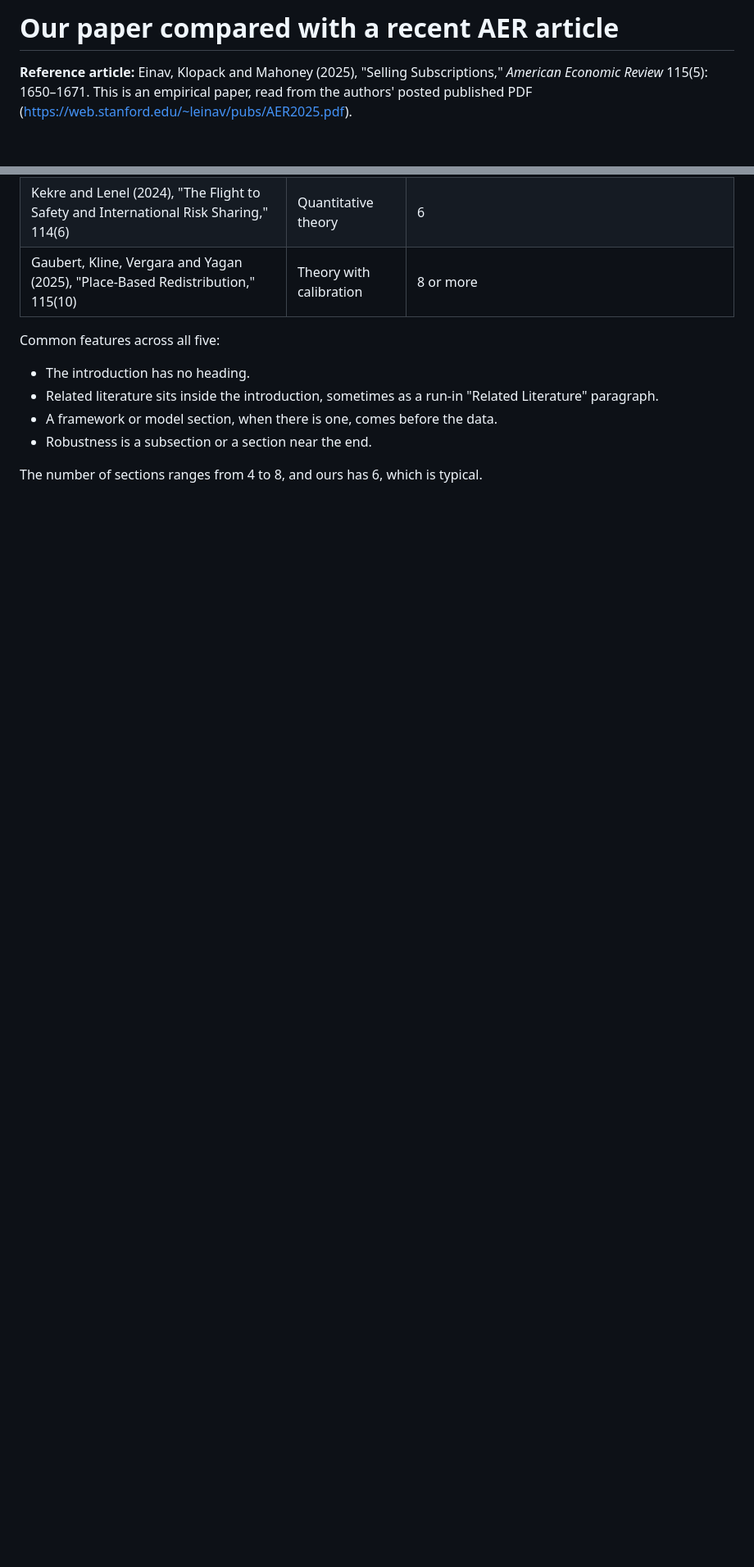
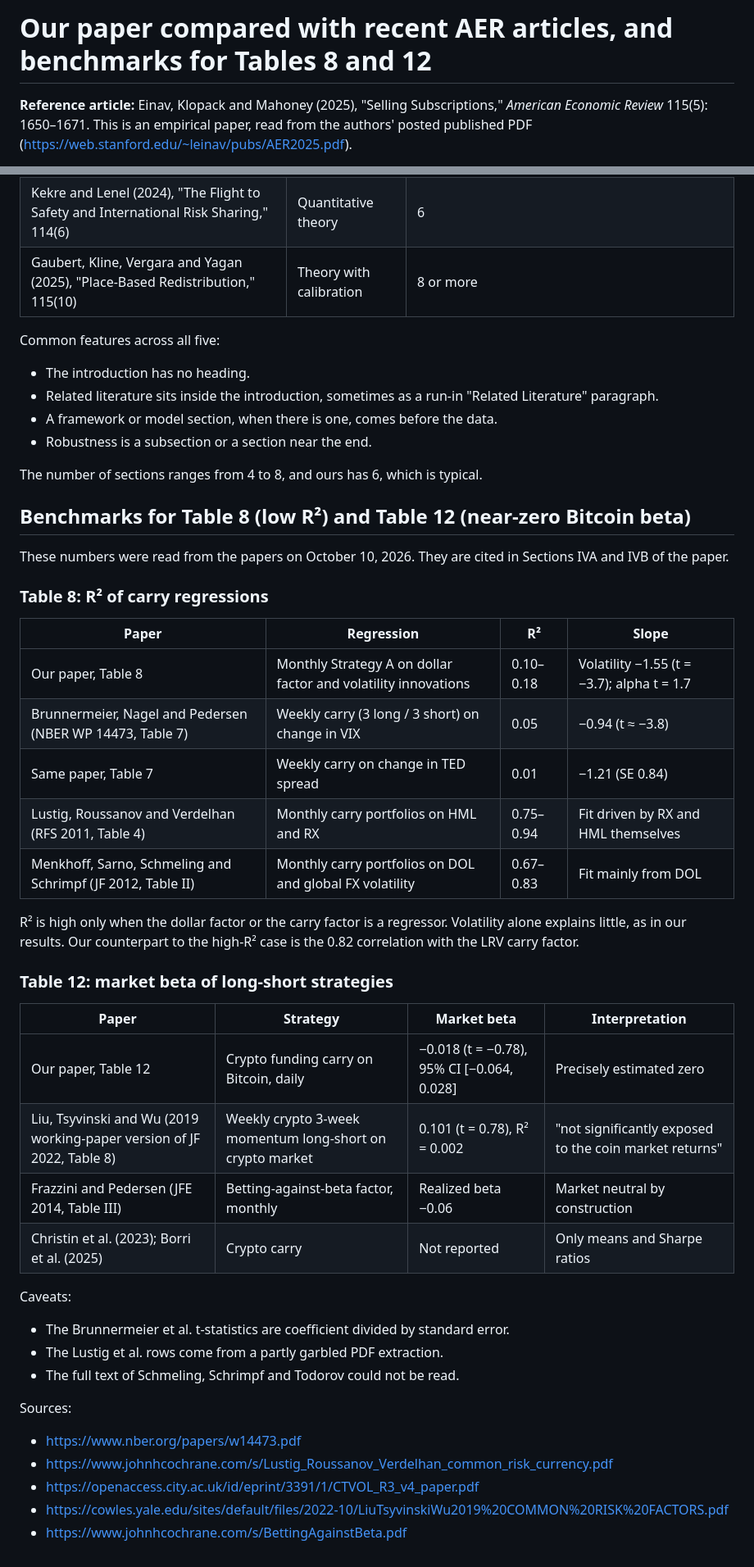
Before and after one commit to rezazamani2329/currency-crypto-carry, a Markdown page: paper/aer_structure_check.md, 2 parts joined by grey strips. Shown at 82% size. GitHub-like rendering; blank space fills up the shorter version.

Commit message:
Add R-squared and beta benchmarks from published papers to comparison report

```diff
--- a/paper/aer_structure_check.md
+++ b/paper/aer_structure_check.md
@@ -1,4 +1,4 @@
-# Our paper compared with a recent AER article
+# Our paper compared with recent AER articles, and benchmarks for Tables 8 and 12
 
 **Reference article:** Einav, Klopack and Mahoney (2025), "Selling Subscriptions," *American Economic Review* 115(5): 1650–1671. This is an empirical paper, read from the authors' posted published PDF (https://web.stanford.edu/~leinav/pubs/AER2025.pdf).
 
@@ -59,3 +59,40 @@ Common features across all five:
 - Robustness is a subsection or a section near the end.
 
 The number of sections ranges from 4 to 8, and ours has 6, which is typical.
+
+## Benchmarks for Table 8 (low R²) and Table 12 (near-zero Bitcoin beta)
+
+These numbers were read from the papers on October 10, 2026. They are cited in Sections IVA and IVB of the paper.
+
+### Table 8: R² of carry regressions
+
+| Paper | Regression | R² | Slope |
+|---|---|---|---|
+| Our paper, Table 8 | Monthly Strategy A on dollar factor and volatility innovations | 0.10–0.18 | Volatility −1.55 (t = −3.7); alpha t = 1.7 |
+| Brunnermeier, Nagel and Pedersen (NBER WP 14473, Table 7) | Weekly carry (3 long / 3 short) on change in VIX | 0.05 | −0.94 (t ≈ −3.8) |
+| Same paper, Table 7 | Weekly carry on change in TED spread | 0.01 | −1.21 (SE 0.84) |
+| Lustig, Roussanov and Verdelhan (RFS 2011, Table 4) | Monthly carry portfolios on HML and RX | 0.75–0.94 | Fit driven by RX and HML themselves |
+| Menkhoff, Sarno, Schmeling and Schrimpf (JF 2012, Table II) | Monthly carry portfolios on DOL and global FX volatility | 0.67–0.83 | Fit mainly from DOL |
+
+R² is high only when the dollar factor or the carry factor is a regressor. Volatility alone explains little, as in our results. Our counterpart to the high-R² case is the 0.82 correlation with the LRV carry factor.
+
+### Table 12: market beta of long-short strategies
+
+| Paper | Strategy | Market beta | Interpretation |
+|---|---|---|---|
+| Our paper, Table 12 | Crypto funding carry on Bitcoin, daily | −0.018 (t = −0.78), 95% CI [−0.064, 0.028] | Precisely estimated zero |
+| Liu, Tsyvinski and Wu (2019 working-paper version of JF 2022, Table 8) | Weekly crypto 3-week momentum long-short on crypto market | 0.101 (t = 0.78), R² = 0.002 | "not significantly exposed to the coin market returns" |
+| Frazzini and Pedersen (JFE 2014, Table III) | Betting-against-beta factor, monthly | Realized beta −0.06 | Market neutral by construction |
+| Christin et al. (2023); Borri et al. (2025) | Crypto carry | Not reported | Only means and Sharpe ratios |
+
+Caveats:
+- The Brunnermeier et al. t-statistics are coefficient divided by standard error.
+- The Lustig et al. rows come from a partly garbled PDF extraction.
+- The full text of Schmeling, Schrimpf and Todorov could not be read.
+
+Sources:
+- https://www.nber.org/papers/w14473.pdf
+- https://www.johnhcochrane.com/s/Lustig_Roussanov_Verdelhan_common_risk_currency.pdf
+- https://openaccess.city.ac.uk/id/eprint/3391/1/CTVOL_R3_v4_paper.pdf
+- https://cowles.yale.edu/sites/default/files/2022-10/LiuTsyvinskiWu2019%20COMMON%20RISK%20FACTORS.pdf
+- https://www.johnhcochrane.com/s/BettingAgainstBeta.pdf
```
